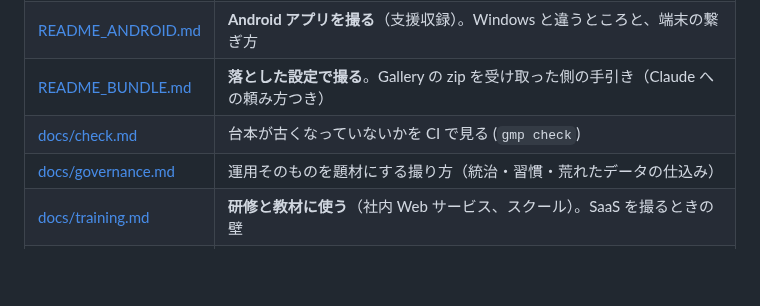
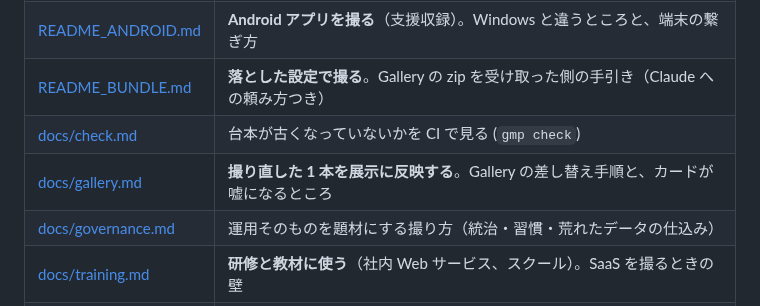
Before and after one commit to lancard-aikawa/GhostMoviePlay, a Markdown page: README.md, the part around the change. Drawn GitHub-style; blank space fills up the shorter version.

```diff
--- a/README.md
+++ b/README.md
@@ -260,6 +260,7 @@ gmp.toml の voice.dict に読みを足して。
 | [README_ANDROID.md](README_ANDROID.md) | **Android アプリを撮る**（支援収録）。Windows と違うところと、端末の繋ぎ方 |
 | [README_BUNDLE.md](README_BUNDLE.md) | **落とした設定で撮る**。Gallery の zip を受け取った側の手引き（Claude への頼み方つき） |
 | [docs/check.md](docs/check.md) | 台本が古くなっていないかを CI で見る (`gmp check`) |
+| [docs/gallery.md](docs/gallery.md) | **撮り直した 1 本を展示に反映する**。Gallery の差し替え手順と、カードが嘘になるところ |
 | [docs/governance.md](docs/governance.md) | 運用そのものを題材にする撮り方（統治・習慣・荒れたデータの仕込み） |
 | [docs/training.md](docs/training.md) | **研修と教材に使う**（社内 Web サービス、スクール）。SaaS を撮るときの壁 |
 | [docs/internals.md](docs/internals.md) | 実装メモ（なぜこの実装なのか） |
```
Also changed, not shown: CLAUDE.md (+2 -1 lines), docs/gallery.md (added, +77 -0 lines).
